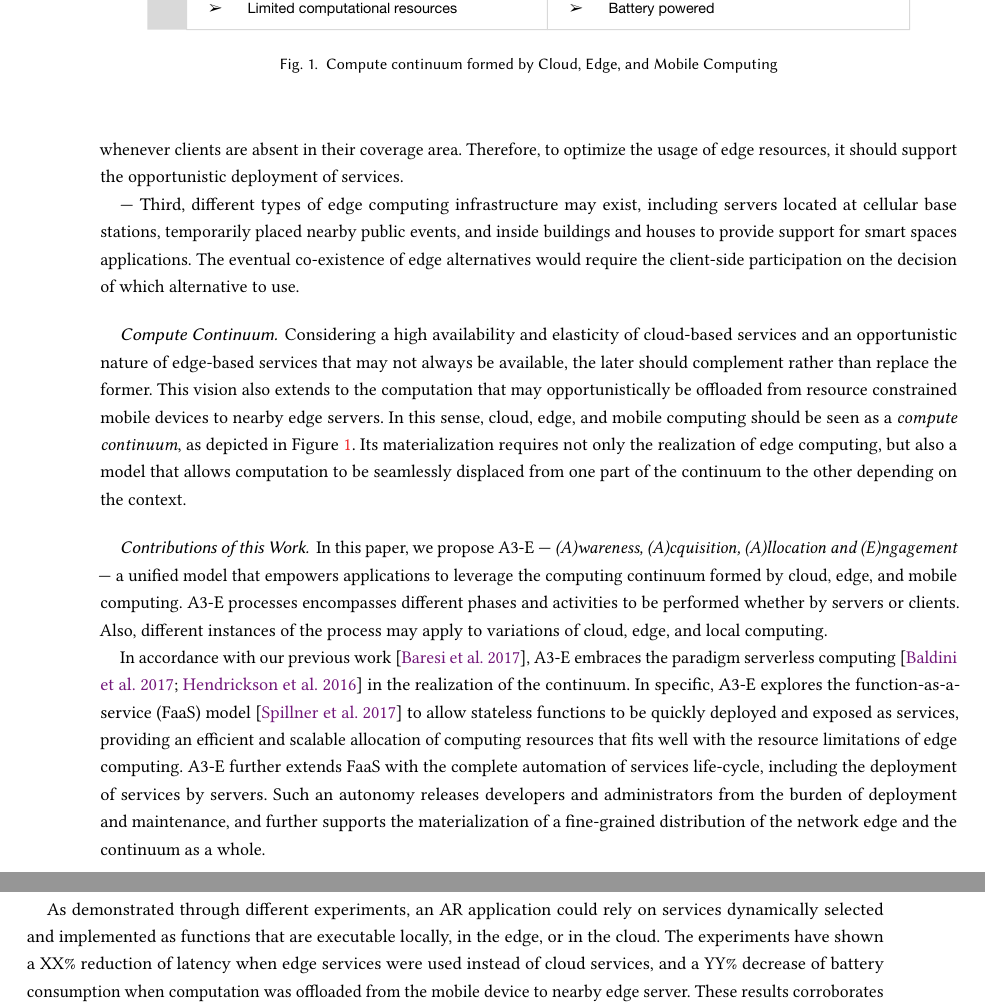
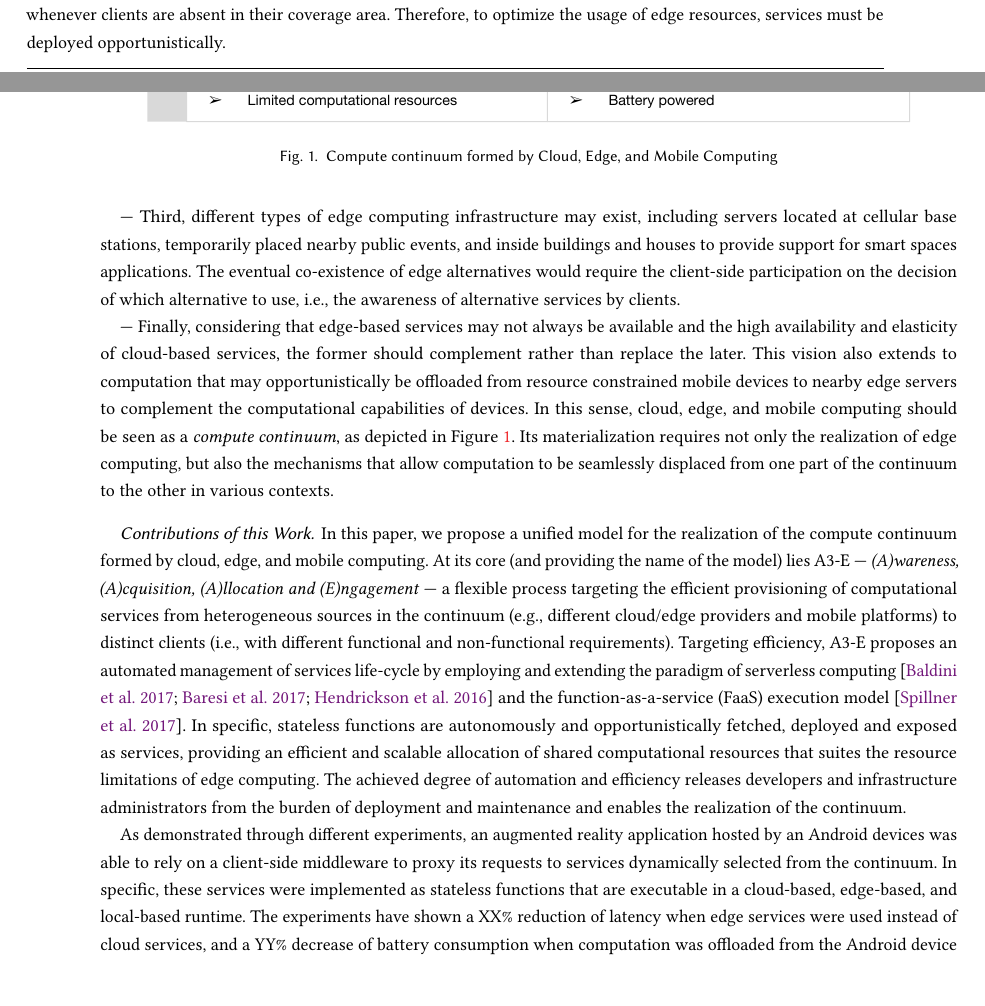
Before and after one commit to danilomendonca/acm-toit-continuum, a LaTeX paper (main.tex, which reads sections/introduction.tex): two parts of pages 2 and 3 of 23 before the commit and two parts of pages 1 and 2 of 23 after it, joined at a grey line, cut so that both start at the same text, the shorter picture padded with empty space. Compiled offline with pdfLaTeX.

Commit message:
improvements to the introduction

```diff
--- a/sections/introduction.tex
+++ b/sections/introduction.tex
@@ -26,24 +26,26 @@ The realization of this paradigm, however, still poses many challenges:
 
 %What: Aways availability does not work
 
---- Second, cloud services cover very large areas in which requests from clients are always expected. In contrast, edge infrastructure features a fine-grained coverage area~\cite{Dehos14millimeter5g} where edge services would remain idle whenever clients are absent in their coverage area. Therefore, to optimize the usage of edge resources, it should support the opportunistic deployment of services.
+--- Second, cloud services cover very large areas in which requests from clients are always expected. In contrast, edge infrastructure features a fine-grained coverage area~\cite{Dehos14millimeter5g} where edge services would remain idle whenever clients are absent in their coverage area. Therefore, to optimize the usage of edge resources, services must be deployed opportunistically.
+
+%it should support the opportunistic deployment of services.
 
 %What: The need for taking alternative edge domains into account
 
---- Third, different types of edge computing infrastructure may exist, including servers located at cellular base stations, temporarily placed nearby public events, and inside buildings and houses to provide support for smart spaces applications. The eventual co-existence of edge alternatives would require the client-side participation on the decision of which alternative to use.
+--- Third, different types of edge computing infrastructure may exist, including servers located at cellular base stations, temporarily placed nearby public events, and inside buildings and houses to provide support for smart spaces applications. The eventual co-existence of edge alternatives would require the client-side participation on the decision of which alternative to use, i.e., the awareness of alternative services by clients.
+
 
 %What: The need for a single model for the computing continuum
 
-\subsubsection*{Compute Continuum}
+%\subsubsection*{Compute Continuum}
 
-Considering a high availability and elasticity of cloud-based services and an opportunistic nature of edge-based services that may not always be available, the later should complement rather than replace the former. This vision also extends to the computation that may opportunistically be offloaded from resource constrained mobile devices to nearby edge servers. In this sense, cloud, edge, and mobile computing should be seen as a \textit{compute continuum}, as depicted in Figure~\ref{fig:continuum}. Its materialization requires not only the realization of edge computing, but also a model that allows computation to be seamlessly displaced from one part of the continuum to the other depending on the context.
+--- Finally, considering that edge-based services may not always be available and the high availability and elasticity of cloud-based services, the former should complement rather than replace the later. This vision also extends to computation that may opportunistically be offloaded from resource constrained mobile devices to nearby edge servers to complement the computational capabilities of devices. In this sense, cloud, edge, and mobile computing should be seen as a \textit{compute continuum}, as depicted in Figure~\ref{fig:continuum}. Its materialization requires not only the realization of edge computing, but also the mechanisms that allow computation to be seamlessly displaced from one part of the continuum to the other in various contexts.
 
 \begin{figure}[tbp]
 	\includegraphics[width=0.9\textwidth]{figs/Continuum.pdf}
 	\caption{Compute continuum formed by Cloud, Edge, and Mobile Computing}
 	\label{fig:continuum}
 \end{figure}
-
 
 %--- Last but not least, cloud servers should not be disregarded as a part of the Cloud-to-Edge continuum. %not sure whether to call it Cloud-to-Things or Cloud-to-Edge
 %First, because client applications may still rely on Cloud backends for traditional, non delay-sensitive computation. Second, because edge servers may be unavailable from the certain locations. Thus, client applications must rely on a runtime mechanism to discover and negotiate the use of nearby edge infrastructure. As the alternative infrastructures (including the cloud) may exhibit uneven loads in different moments, the decision of which to use, must take into account their current status as well as the client application requirements in terms of latency and computational power.
@@ -61,17 +63,16 @@ Considering a high availability and elasticity of cloud-based services and an op
 
 \subsubsection*{Contributions of this Work}
 
-%What: A3-E model (process?) as a contribution
+%What: A3-E model as a contribution
 
-In this paper, we propose A3-E --- \textit{(A)wareness, (A)cquisition, (A)llocation and (E)ngagement} --- a unified model that empowers applications to leverage the computing continuum formed by cloud, edge, and mobile computing. A3-E processes encompasses different phases and activities to be performed whether by servers or clients. Also, different instances of the process may apply to variations of cloud, edge, and local computing.
-
+In this paper, we propose a unified model for the realization of the compute continuum formed by cloud, edge, and mobile computing. At its core (and providing the name of the model) lies A3-E --- \textit{(A)wareness, (A)cquisition, (A)llocation and (E)ngagement} --- a flexible process targeting the efficient provisioning of computational services from heterogeneous sources in the continuum (e.g., different cloud/edge providers and mobile platforms) to distinct clients (i.e., with different functional and non-functional requirements).
+%In specific,
 %What: A3-E and Serverless Computing
-
-In accordance with our previous work~\cite{GarrigaMendonca2017}, A3-E embraces the paradigm serverless computing~\cite{Hendrickson:2016,baldini2017serverless} in the realization of the continuum. In specific, A3-E explores the function-as-a-service (FaaS) model~\cite{MateosFaaster17} to allow stateless functions to be quickly deployed and exposed as services, providing an efficient and scalable allocation of computing resources that fits well with the resource limitations of edge computing. A3-E further extends FaaS with the complete automation of services life-cycle, including the deployment of services by servers. Such an autonomy releases developers and administrators from the burden of deployment and maintenance, and further supports the materialization of a fine-grained distribution of the network edge and the continuum as a whole.
+Targeting efficiency, A3-E proposes an automated management of services life-cycle by employing and extending the paradigm of serverless computing~\cite{Hendrickson:2016,baldini2017serverless,GarrigaMendonca2017} and the function-as-a-service (FaaS) execution model~\cite{MateosFaaster17}. In specific, stateless functions are autonomously and opportunistically fetched, deployed and exposed as services, providing an efficient and scalable allocation of shared computational resources that suites the resource limitations of edge computing. The achieved degree of automation and efficiency releases developers and infrastructure administrators from the burden of deployment and maintenance and enables the realization of the continuum.
 
 %What: The obtained results for latency and battery; other metrics?
 
-As demonstrated through different experiments, an AR application could rely on services dynamically selected and implemented as functions that are executable locally, in the edge, or in the cloud. The experiments have shown a XX\% reduction of latency when edge services were used instead of cloud services, and a YY\% decrease of battery consumption when computation was offloaded from the mobile device to nearby edge server. These results corroborates the importance of edge computing and the feasibility of A3-E in realizing the cloud-edge-mobile continuum.
+As demonstrated through different experiments, an augmented reality application hosted by an Android devices was able to rely on a client-side middleware to proxy its requests to services dynamically selected from the continuum. In specific, these services were implemented as stateless functions that are executable in a cloud-based, edge-based, and local-based runtime. The experiments have shown a XX\% reduction of latency when edge services were used instead of cloud services, and a YY\% decrease of battery consumption when computation was offloaded from the Android device to edge servers. These results corroborate the importance of edge computing, as well as the feasibility of A3-E in the realization of the cloud-edge-mobile continuum.
 
 %Finally, experiments with an augmented reality application have also shown the feasibility of A3-E model in the realization of the continuum, with a single client application been able to seamlessly alternate among local, edge, and cloud-based services.
 
```
Also changed, not shown: sections/introduction.tex (18 more changed lines).
